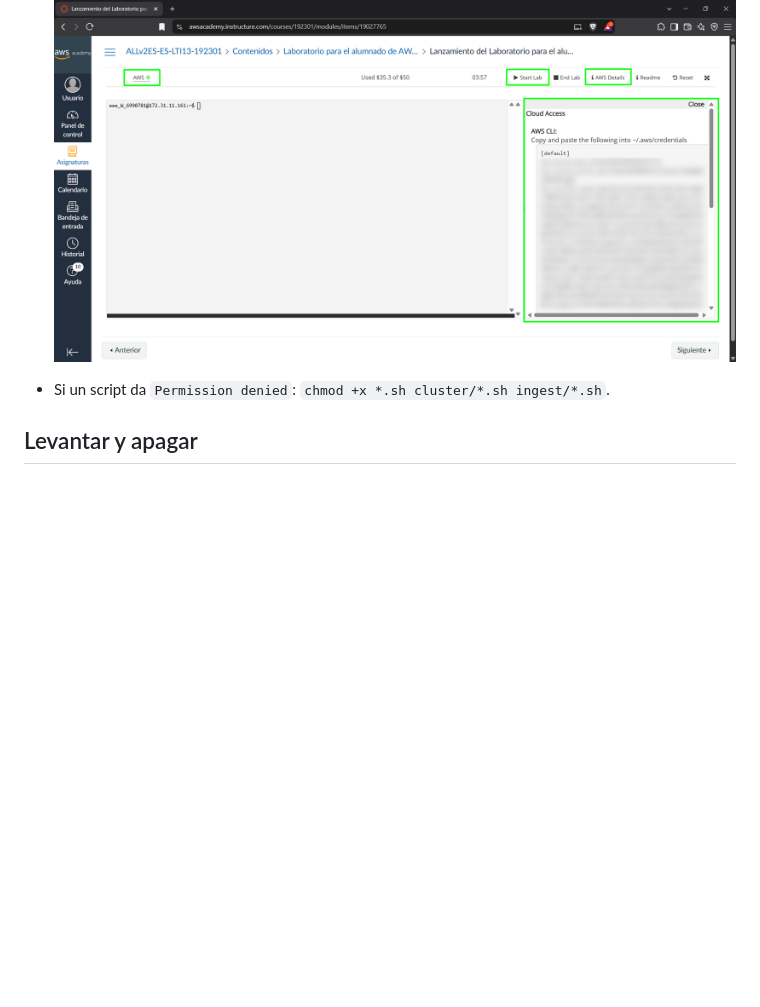
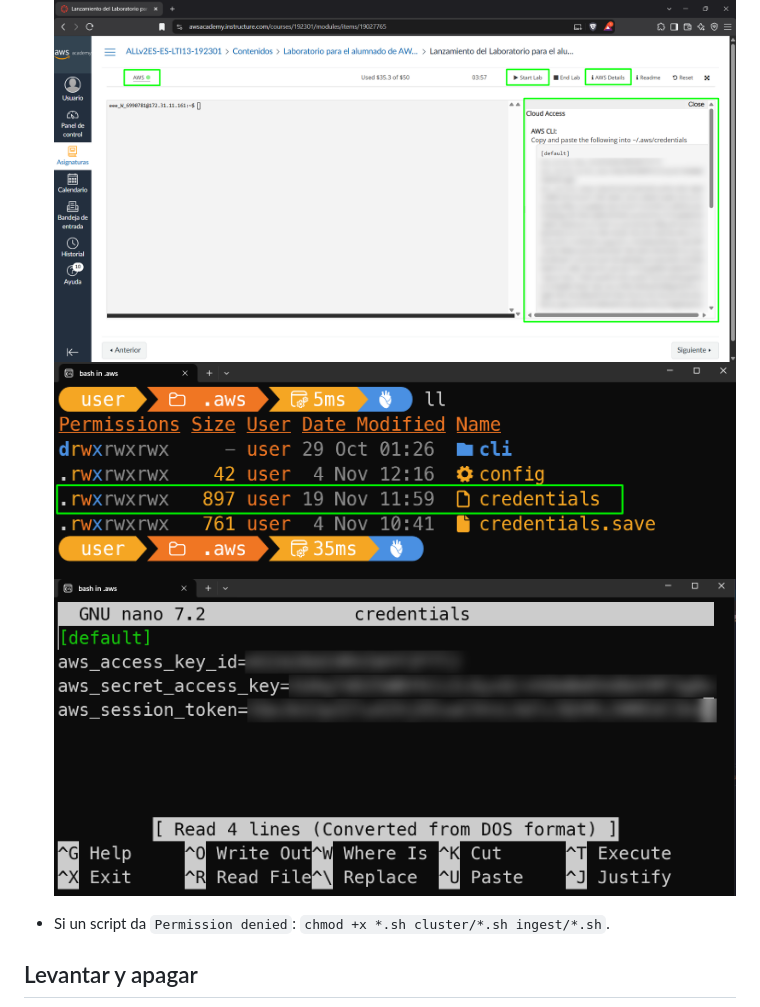
Before and after one commit to JorgeAVargasC/open-food-facts-analytics, a Markdown page: README.md, the part around the change. Drawn GitHub-style; pictures changed too: docs/assets/aws-credentials-file.png (added), docs/assets/aws-credentials-nano.png (added); blank space fills up the shorter version.

Commit message:
docs: aws credentials

```diff
--- a/README.md
+++ b/README.md
@@ -43,6 +43,8 @@ query/plots.py        cliente query: gráficas de las preguntas
 - En cada sesión: Learner Lab, **Start Lab**, AWS Details, AWS CLI, **Show**, y pegarlo en `~/.aws/credentials` (cambia cada vez).
 
   ![Learner Lab: Start Lab, AWS Details y credenciales de AWS CLI](docs/assets/learner-lab-credentials.png)
+  ![~/.aws/credentials actualizado](docs/assets/aws-credentials-file.png)
+  ![Credenciales pegadas con nano](docs/assets/aws-credentials-nano.png)
 
 - Si un script da `Permission denied`: `chmod +x *.sh cluster/*.sh ingest/*.sh`.
 
```
